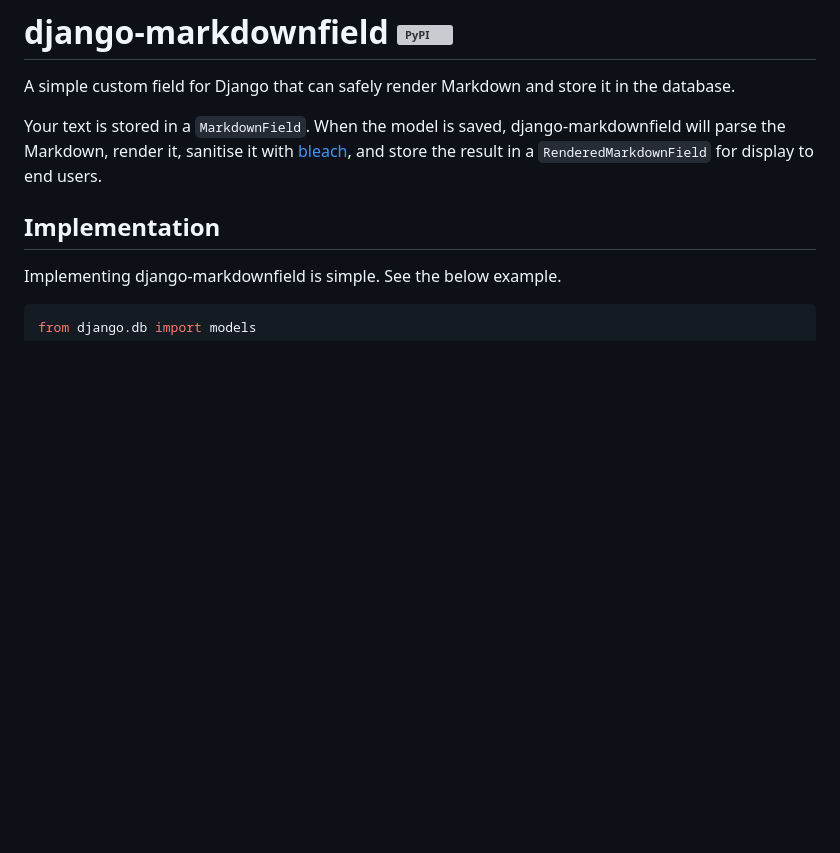
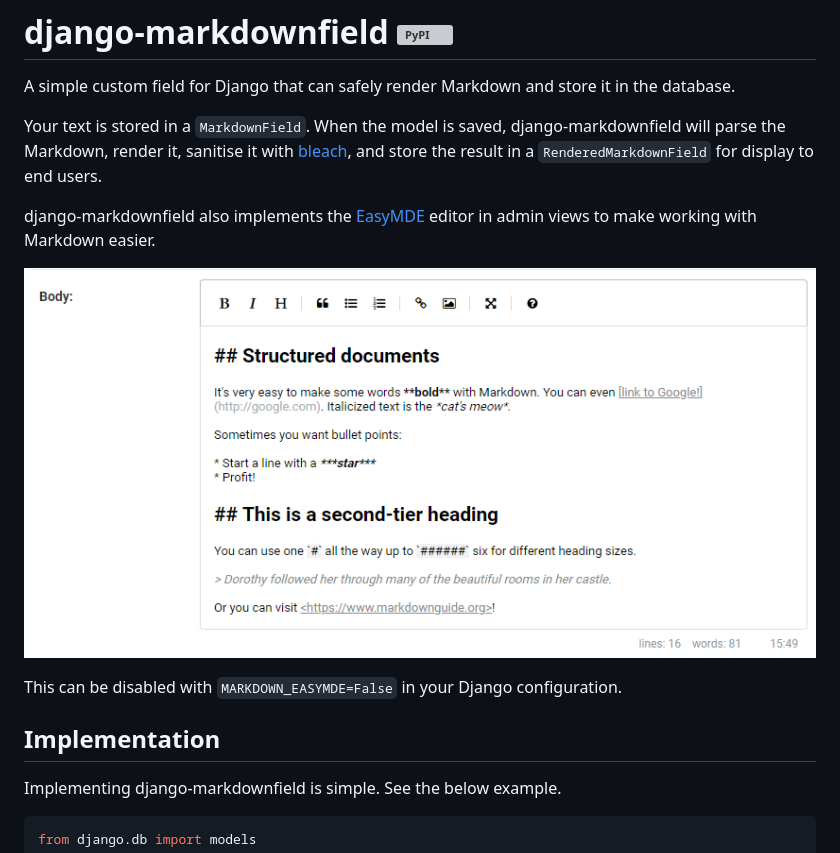
Before and after one commit to dmptrluke/django-markdownfield, a Markdown page: README.md, the part around the change. Rendered like a GitHub page; pictures changed too: screenshots/editor.png (added); blank space fills up the shorter version; grey boxes are pictures that could not be loaded.

Commit message:
[0.2.6] Document editor, add option to disable.
Signed-off-by: Luke Rogers <luke@dmptr.com>

```diff
--- a/README.md
+++ b/README.md
@@ -4,6 +4,13 @@ A simple custom field for Django that can safely render Markdown and store it in
 Your text is stored in a `MarkdownField`. When the model is saved, django-markdownfield will
 parse the Markdown, render it, sanitise it with [bleach](https://github.com/mozilla/bleach), and store
 the result in a `RenderedMarkdownField` for display to end users.
+
+django-markdownfield also implements the [EasyMDE](https://github.com/nodecraft/easy-markdown-editor)
+editor in admin views to make working with Markdown easier.
+
+![alt test](screenshots/editor.png)
+
+This can be disabled with `MARKDOWN_EASYMDE=False` in your Django configuration.
 
 ## Implementation
 Implementing django-markdownfield is simple. See the below example.
```
Also changed, not shown: 2 other files.
